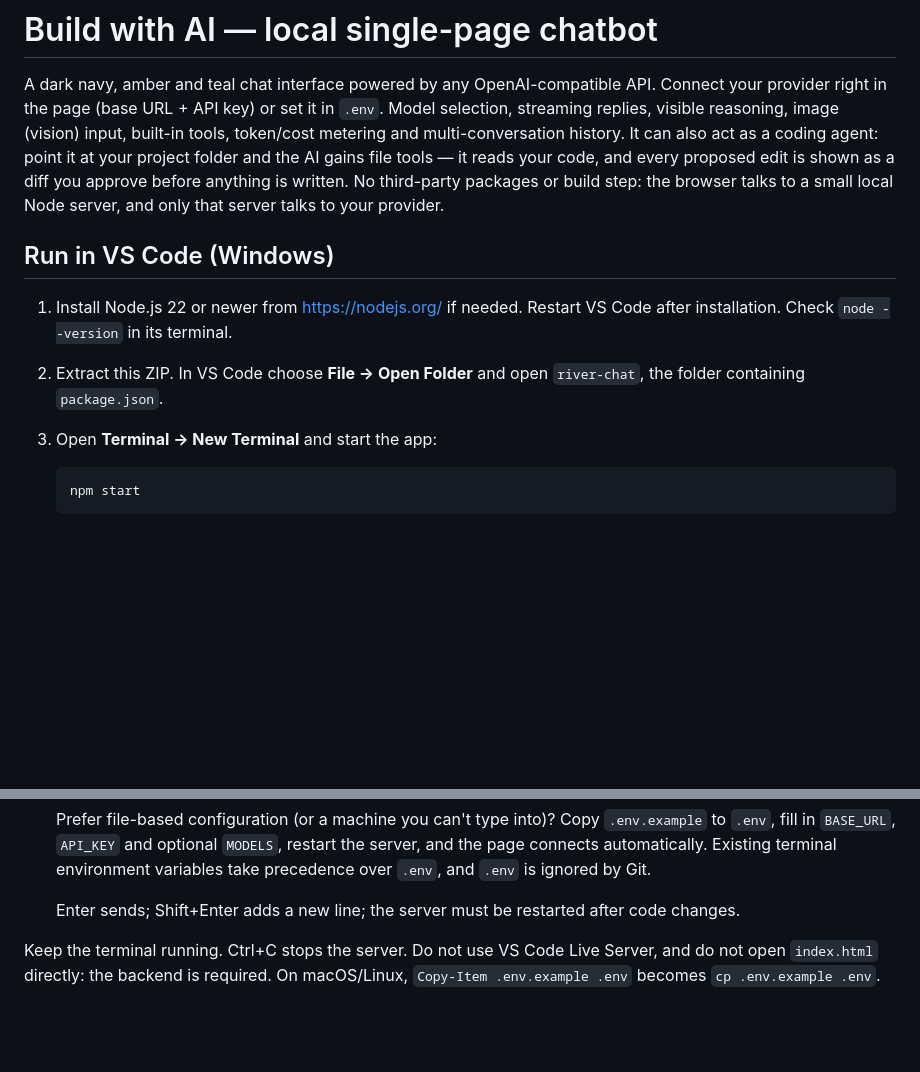
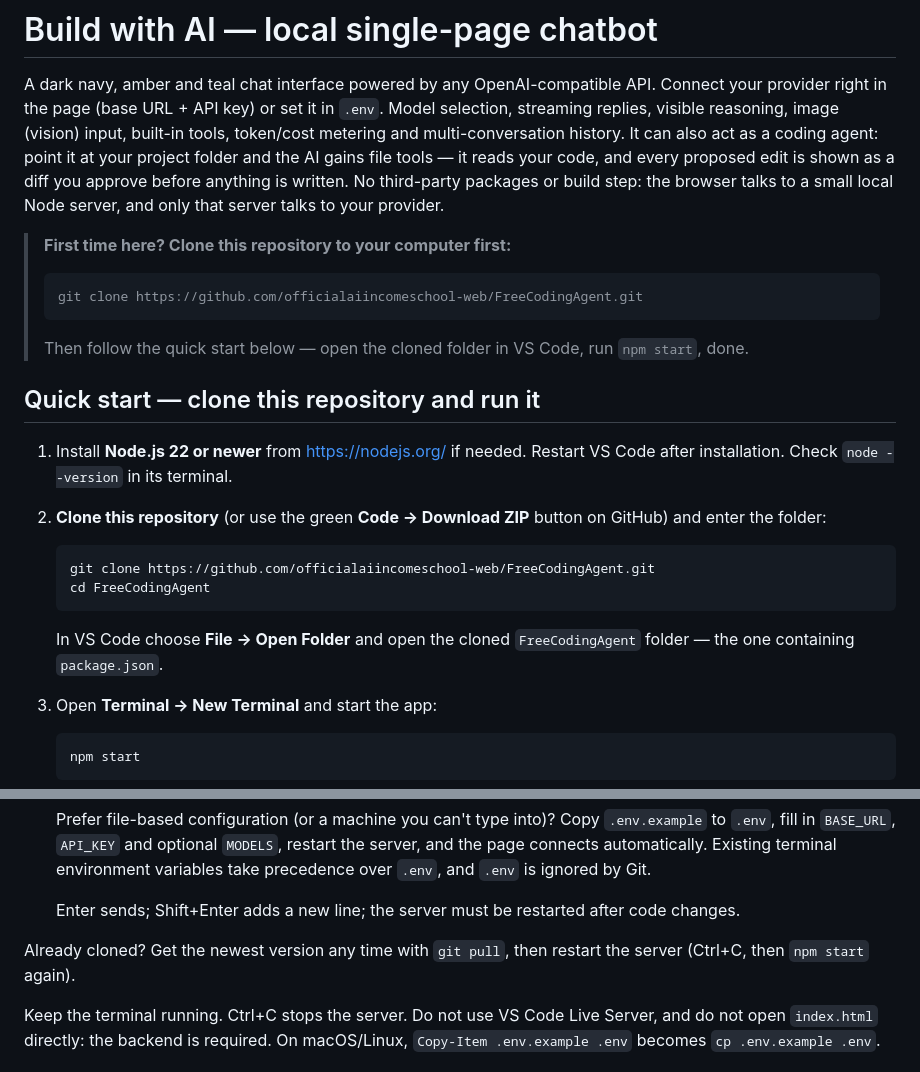
Before and after one commit to officialaiincomeschool-web/FreeCodingAgent, a Markdown page: README.md, 2 parts joined by grey strips. Drawn GitHub-style; blank space fills up the shorter version.

Commit message:
README: ask users to clone this repository (quick start with git clone + git pull)

````diff
--- a/README.md
+++ b/README.md
@@ -2,10 +2,25 @@
 
 A dark navy, amber and teal chat interface powered by any OpenAI-compatible API. Connect your provider right in the page (base URL + API key) or set it in `.env`. Model selection, streaming replies, visible reasoning, image (vision) input, built-in tools, token/cost metering and multi-conversation history. It can also act as a coding agent: point it at your project folder and the AI gains file tools — it reads your code, and every proposed edit is shown as a diff you approve before anything is written. No third-party packages or build step: the browser talks to a small local Node server, and only that server talks to your provider.
 
-## Run in VS Code (Windows)
+> **First time here? Clone this repository to your computer first:**
+>
+> ```powershell
+> git clone https://github.com/officialaiincomeschool-web/FreeCodingAgent.git
+> ```
+>
+> Then follow the quick start below — open the cloned folder in VS Code, run `npm start`, done.
 
-1. Install Node.js 22 or newer from https://nodejs.org/ if needed. Restart VS Code after installation. Check `node --version` in its terminal.
-2. Extract this ZIP. In VS Code choose **File → Open Folder** and open `river-chat`, the folder containing `package.json`.
+## Quick start — clone this repository and run it
+
+1. Install **Node.js 22 or newer** from https://nodejs.org/ if needed. Restart VS Code after installation. Check `node --version` in its terminal.
+2. **Clone this repository** (or use the green **Code → Download ZIP** button on GitHub) and enter the folder:
+
+   ```powershell
+   git clone https://github.com/officialaiincomeschool-web/FreeCodingAgent.git
+   cd FreeCodingAgent
+   ```
+
+   In VS Code choose **File → Open Folder** and open the cloned `FreeCodingAgent` folder — the one containing `package.json`.
 3. Open **Terminal → New Terminal** and start the app:
 
    ```powershell
@@ -19,6 +34,8 @@ A dark navy, amber and teal chat interface powered by any OpenAI-compatible API.
    Prefer file-based configuration (or a machine you can't type into)? Copy `.env.example` to `.env`, fill in `BASE_URL`, `API_KEY` and optional `MODELS`, restart the server, and the page connects automatically. Existing terminal environment variables take precedence over `.env`, and `.env` is ignored by Git.
 
    Enter sends; Shift+Enter adds a new line; the server must be restarted after code changes.
+
+Already cloned? Get the newest version any time with `git pull`, then restart the server (Ctrl+C, then `npm start` again).
 
 Keep the terminal running. Ctrl+C stops the server. Do not use VS Code Live Server, and do not open `index.html` directly: the backend is required. On macOS/Linux, `Copy-Item .env.example .env` becomes `cp .env.example .env`.
 
````
